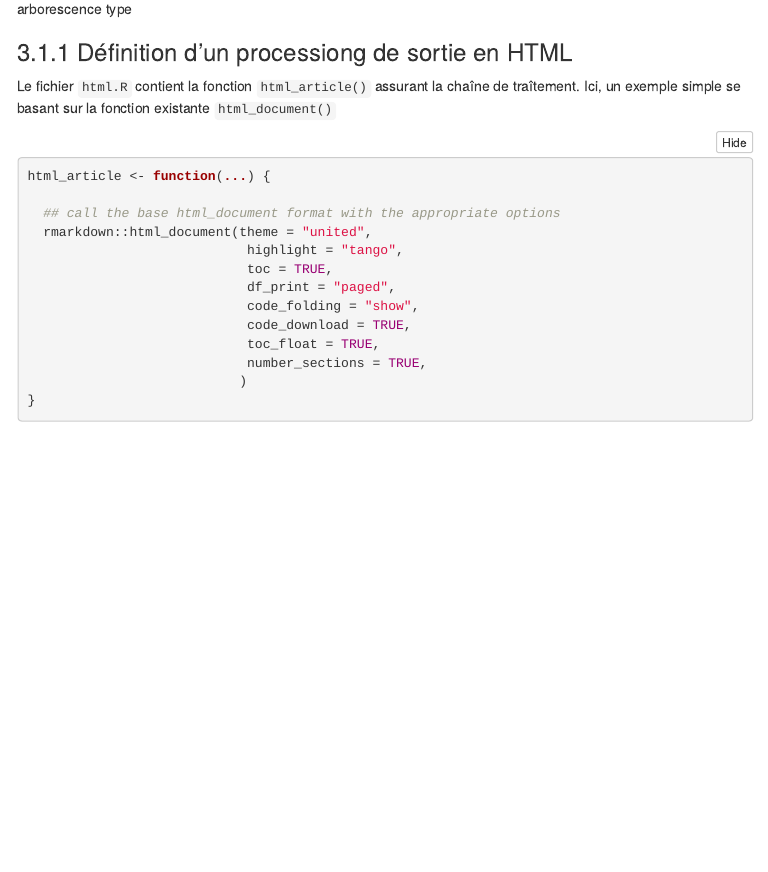
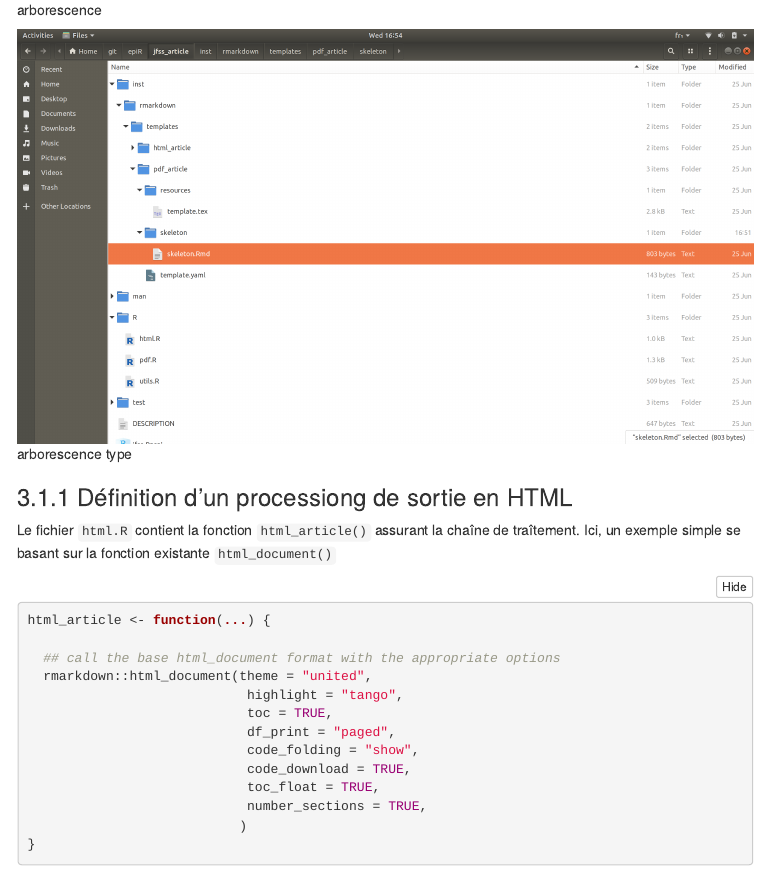
Before and after one commit to StateOfTheR/finistR2018, an R Markdown document (atelier3/advanced_Rmarkdown/advancedRmd.Rmd): the page in a window 1100 px wide, from 3490 px down before the commit and from 3590 px down after it, so that both start at the same text. The pictures show the output file atelier3/advanced_Rmarkdown/advancedRmd.html that the author committed with the source, opened offline; menus at the side of the page are left out.

Commit message:
présentation de Rmd avancé

```diff
--- a/atelier3/advanced_Rmarkdown/advancedRmd.Rmd
+++ b/atelier3/advanced_Rmarkdown/advancedRmd.Rmd
@@ -125,6 +125,8 @@ Si la customisation du document est importante il devient vite illisible de les
 ## Exemple: un package pour une publication scientifique
 
 Un exemple simple est le template d'un journal. Il faut créer package  qui s'organisera comme dans la figure suivante :
+
+![arborescence](TreePackageRmarkdown.png)
 
 ![arborescence type](arborescence_pkg_template.png)
 
```
Also changed, not shown: atelier3/advanced_Rmarkdown/TreePackageRmarkdown.png (added), atelier3/advanced_Rmarkdown/advancedRmd.html.
